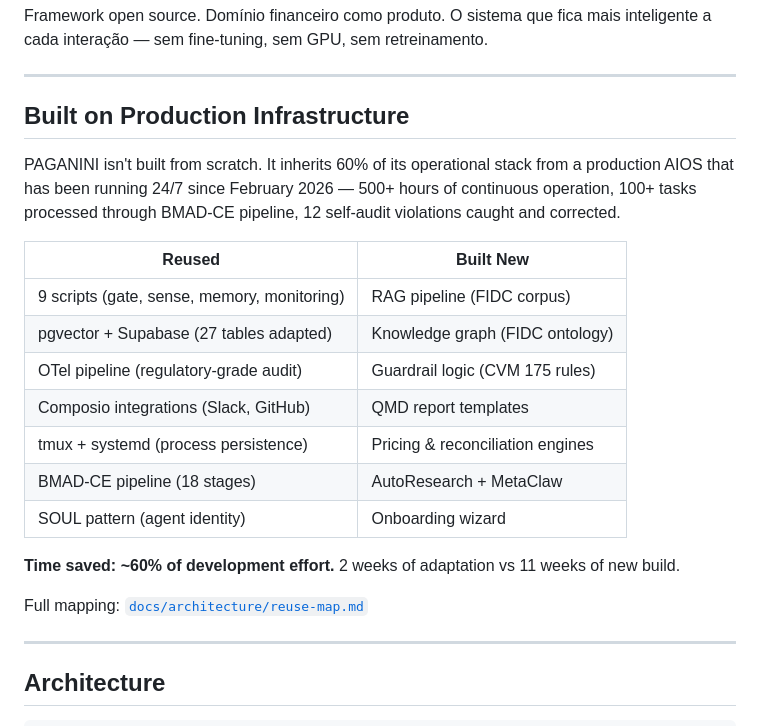
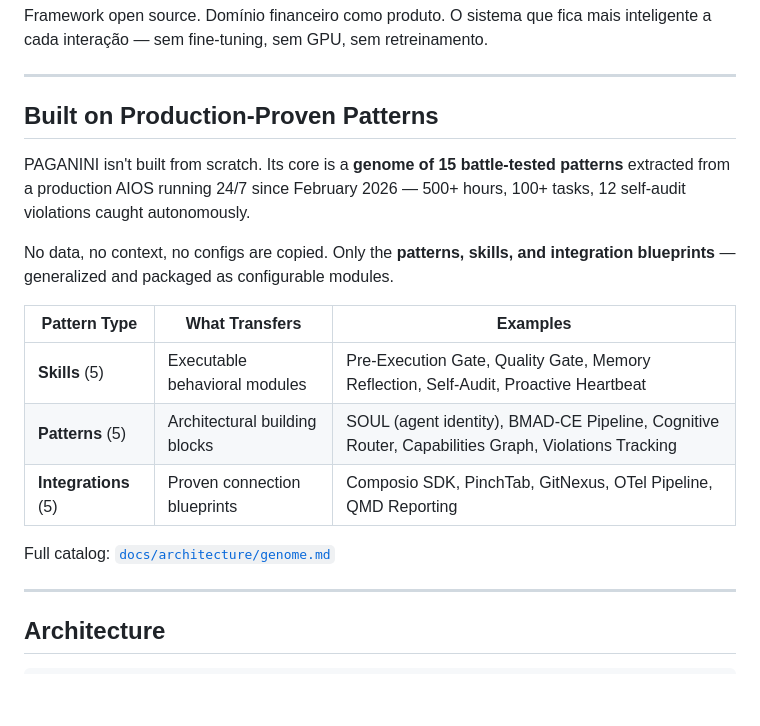
Before and after one commit to juboyy/paganini-aios, a Markdown page: README.md, the part around the change. Drawn GitHub-style; blank space fills up the shorter version.

Commit message:
docs: README — genome section (patterns, not infra copy)

```diff
--- a/README.md
+++ b/README.md
@@ -7,26 +7,22 @@ O sistema que fica mais inteligente a cada interação — sem fine-tuning, sem
 
 ---
 
-## Built on Production Infrastructure
+## Built on Production-Proven Patterns
 
-PAGANINI isn't built from scratch. It inherits 60% of its operational stack from a
-production AIOS that has been running 24/7 since February 2026 — 500+ hours of
-continuous operation, 100+ tasks processed through BMAD-CE pipeline, 12 self-audit
-violations caught and corrected.
+PAGANINI isn't built from scratch. Its core is a **genome of 15 battle-tested patterns**
+extracted from a production AIOS running 24/7 since February 2026 — 500+ hours,
+100+ tasks, 12 self-audit violations caught autonomously.
 
-| Reused | Built New |
-|--------|-----------|
-| 9 scripts (gate, sense, memory, monitoring) | RAG pipeline (FIDC corpus) |
-| pgvector + Supabase (27 tables adapted) | Knowledge graph (FIDC ontology) |
-| OTel pipeline (regulatory-grade audit) | Guardrail logic (CVM 175 rules) |
-| Composio integrations (Slack, GitHub) | QMD report templates |
-| tmux + systemd (process persistence) | Pricing & reconciliation engines |
-| BMAD-CE pipeline (18 stages) | AutoResearch + MetaClaw |
-| SOUL pattern (agent identity) | Onboarding wizard |
+No data, no context, no configs are copied. Only the **patterns, skills, and
+integration blueprints** — generalized and packaged as configurable modules.
 
-**Time saved: ~60% of development effort.** 2 weeks of adaptation vs 11 weeks of new build.
+| Pattern Type | What Transfers | Examples |
+|-------------|---------------|----------|
+| **Skills** (5) | Executable behavioral modules | Pre-Execution Gate, Quality Gate, Memory Reflection, Self-Audit, Proactive Heartbeat |
+| **Patterns** (5) | Architectural building blocks | SOUL (agent identity), BMAD-CE Pipeline, Cognitive Router, Capabilities Graph, Violations Tracking |
+| **Integrations** (5) | Proven connection blueprints | Composio SDK, PinchTab, GitNexus, OTel Pipeline, QMD Reporting |
 
-Full mapping: [`docs/architecture/reuse-map.md`](docs/architecture/reuse-map.md)
+Full catalog: [`docs/architecture/genome.md`](docs/architecture/genome.md)
 
 ---
 
```
